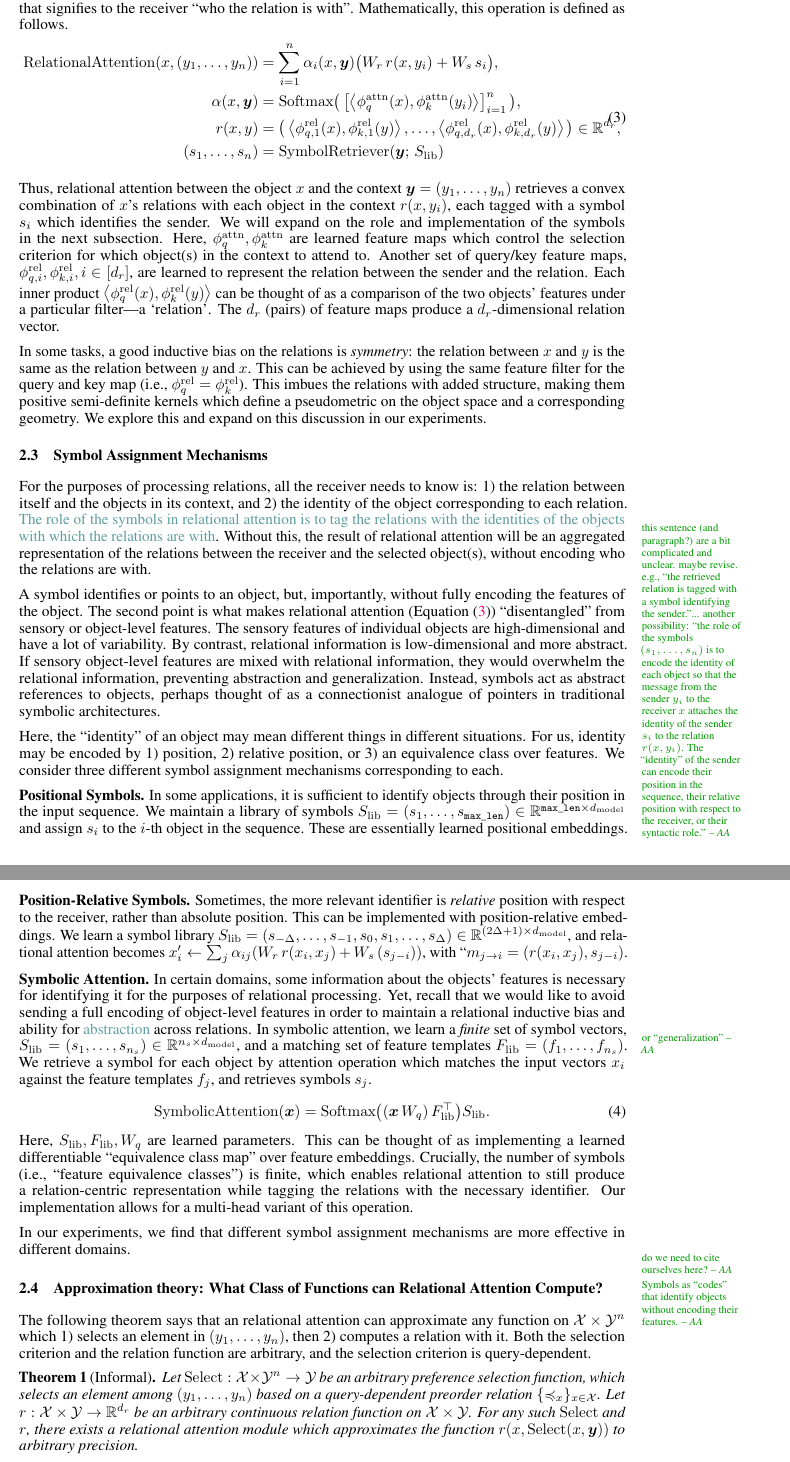
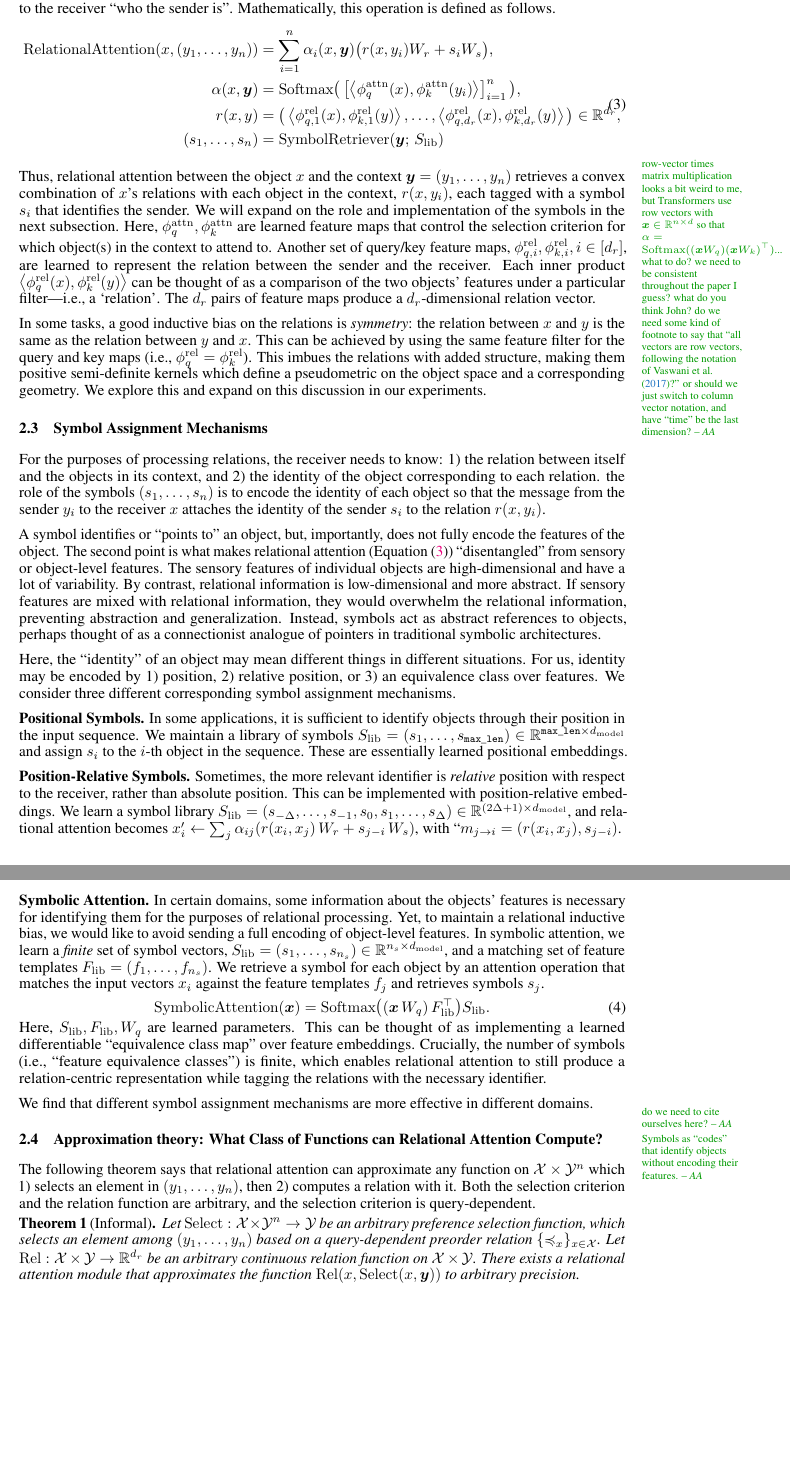
Before and after one commit to Awni00/abstract_transformer, a LaTeX paper (neurips/main.tex, which reads neurips/disentangling_attention.tex): two parts of pages 4 and 5 of 25, joined at a grey line, cut so that both start at the same text, the shorter picture padded with empty space. Compiled offline with pdfLaTeX.

Commit message:
revised "disentangling attention" section

```diff
--- a/neurips/disentangling_attention.tex
+++ b/neurips/disentangling_attention.tex
@@ -19,40 +19,43 @@ We propose a type of ``attention head'' with a relational inductive bias. Under
 
-At a high-level, this operation begins in the same way as the standard attention mechanism, with each object emitting a query and a key, which are compared via an inner product. When the inner product is high, an object is selected. But, now rather than retrieving the features of the selected object, what is retrieved is the \textit{relation} between the two objects. In addition, we must send an identifier that signifies to the receiver ``who the relation is with''. Mathematically, this operation is defined as follows.
+At a high-level, this operation begins in the same way as the standard attention mechanism, with each object emitting a query and a key, which are compared via an inner product. When the inner product is high, an object is selected. But, now, rather than retrieving the features of the selected object, what is retrieved is the \textit{relation} between the two objects. In addition, we must send an identifier that signals to the receiver ``who the sender is''. Mathematically, this operation is defined as follows.
 \begin{equation}\label{eq:rel_attn}
   \begin{split}
-    \RelAttn(x, \ys) &= \sum_{i=1}^{n} \alpha_i(x, \y) \bigparen{W_r \, r(x, y_i) + W_s \, s_i}, \\
+    \RelAttn(x, \ys) &= \sum_{i=1}^{n} \alpha_i(x, \y) \bigparen{r(x, y_i) W_r + s_i W_s}, \\
     \alpha(x, \y) &= \Softmax\bigparen{\bra{\iprod{\phiqattn(x)}{\phikattn(y_i)}}_{i=1}^{n}}, \\
     r(x, y) &= \bigparen{\iprod{\phi_{q,1}^{\rel}(x)}{\phi_{k,1}^{\rel}(y)}, \ldots, \iprod{\phi_{q, d_r}^{\rel}(x)}{\phi_{k, d_r}^{\rel}(y)}} \in \reals^{d_r}, \\
     (s_1, \ldots, s_n) &= \SymbolRetriever(\y;\,\Slib)
   \end{split}
 \end{equation}
 
-Thus, relational attention between the object $x$ and the context $\y = \ys$ retrieves a convex combination of $x$'s relations with each object in the context $r(x, y_i)$, each tagged with a symbol $s_i$ which identifies the sender. We will expand on the role and implementation of the symbols in the next subsection. Here, $\phiqattn, \phikattn$ are learned feature maps which control the selection criterion for which object(s) in the context to attend to. Another set of query/key feature maps, $\phi_{q,i}^{\rel}, \phi_{k,i}^{\rel}, i \in [d_r]$, are learned to represent the relation between the sender and the relation. Each inner product $\iprod{\phiqrel(x)}{\phikrel(y)}$ can be thought of as a comparison of the two objects' features under a particular filter---a `relation'. The $d_r$ (pairs) of feature maps produce a $d_r$-dimensional relation vector.
+\aanote{row-vector times matrix multiplication looks a bit weird to me, but Transformers use row vectors with $\x \in \reals^{n \times d}$ so that $\alpha = \Softmax((\x W_q) (\x W_k)^\top)$... what to do? we need to be consistent throughout the paper I guess? what do you think John? do we need some kind of footnote to say that ``all vectors are row vectors, following the notation of \citet{vaswani2017attention}?'' or should we just switch to column vector notation, and have ``time'' be the last dimension?}
 
-In some tasks, a good inductive bias on the relations is \textit{symmetry}: the relation between $x$ and $y$ is the same as the relation between $y$ and $x$. This can be achieved by using the same feature filter for the query and key map (i.e., $\phiqrel = \phikrel$). This imbues the relations with added structure, making them positive semi-definite kernels which define a pseudometric on the object space and a corresponding geometry. We explore this and expand on this discussion in our experiments.
+Thus, relational attention between the object $x$ and the context $\y = \ys$ retrieves a convex combination of $x$'s relations with each object in the context, $r(x, y_i)$, each tagged with a symbol $s_i$ that identifies the sender. We will expand on the role and implementation of the symbols in the next subsection. Here, $\phiqattn, \phikattn$ are learned feature maps that control the selection criterion for which object(s) in the context to attend to. Another set of query/key feature maps, $\phiqrell{i}, \phikrell{i}, i \in [d_r]$, are learned to represent the relation between the sender and the receiver. Each inner product $\iprod{\phiqrel(x)}{\phikrel(y)}$ can be thought of as a comparison of the two objects' features under a particular filter---i.e., a `relation'. The $d_r$ pairs of feature maps produce a $d_r$-dimensional relation vector.
+
+In some tasks, a good inductive bias on the relations is \textit{symmetry}: the relation between $x$ and $y$ is the same as the relation between $y$ and $x$. This can be achieved by using the same feature filter for the query and key maps (i.e., $\phiqrel = \phikrel$). This imbues the relations with added structure, making them positive semi-definite kernels which define a pseudometric on the object space and a corresponding geometry. We explore this and expand on this discussion in our experiments.
 
 \subsection{Symbol Assignment Mechanisms}
 
-For the purposes of processing relations, all the receiver needs to know is: 1) the relation between itself and the objects in its context, and 2) the identity of the object corresponding to each relation.
-\aanote*{this sentence (and paragraph?) are a bit complicated and unclear. maybe revise. e.g., ``the retrieved relation is tagged with a symbol identifying the sender.''... another possibility: ``the role of the symbols $(s_1, \ldots, s_n)$ is to encode the identity of each object so that the message from the sender $y_i$ to the receiver $x$ attaches the identity of the sender $s_i$ to the relation $r(x, y_i)$. The ``identity'' of the sender can encode their position in the sequence, their relative position with respect to the receiver, or their syntactic role.''}{
-The role of the symbols in relational attention is to tag the relations with the identities of the objects with which the relations are with}. Without this, the result of relational attention will be an aggregated representation of the relations between the receiver and the selected object(s), without encoding who the relations are with.
+For the purposes of processing relations, the receiver needs to know: 1) the relation between itself and the objects in its context, and 2) the identity of the object corresponding to each relation. the role of the symbols $(s_1, \ldots, s_n)$ is to encode the identity of each object so that the message from the sender $y_i$ to the receiver $x$ attaches the identity of the sender $s_i$ to the relation $r(x, y_i)$.
+% The ``identity'' of the sender can encode their position in the sequence, their relative position with respect to the receiver, or their syntactic role.
+% \aanote*{this sentence (and paragraph?) are a bit complicated and unclear. maybe revise. e.g., ``the retrieved relation is tagged with a symbol identifying the sender.''... another possibility: ``the role of the symbols $(s_1, \ldots, s_n)$ is to encode the identity of each object so that the message from the sender $y_i$ to the receiver $x$ attaches the identity of the sender $s_i$ to the relation $r(x, y_i)$. The ``identity'' of the sender can encode their position in the sequence, their relative position with respect to the receiver, or their syntactic role.''}{
+% The role of the symbols in relational attention is to tag the relations with the identities of the objects with which the relations are with}.
+% Without this, the result of relational attention will be an aggregated representation of the relations between the receiver and the selected object(s), without encoding who the relations are with.
 
-A symbol identifies or points to an object, but, importantly, without fully encoding the features of the object. The second point is what makes relational attention (\Cref{eq:rel_attn}) ``disentangled'' from sensory or object-level features. The sensory features of individual objects are high-dimensional and have a lot of variability. By contrast, relational information is low-dimensional and more abstract. If sensory object-level features are mixed with relational information, they would overwhelm the relational information, preventing abstraction and generalization. Instead, symbols act as abstract references to objects, perhaps thought of as a connectionist analogue of pointers in traditional symbolic architectures.
+A symbol identifies or ``points to'' an object, but, importantly, does not fully encode the features of the object. The second point is what makes relational attention (\Cref{eq:rel_attn}) ``disentangled'' from sensory or object-level features. The sensory features of individual objects are high-dimensional and have a lot of variability. By contrast, relational information is low-dimensional and more abstract. If sensory features are mixed with relational information, they would overwhelm the relational information, preventing abstraction and generalization. Instead, symbols act as abstract references to objects, perhaps thought of as a connectionist analogue of pointers in traditional symbolic architectures.
 
-Here, the ``identity'' of an object may mean different things in different situations. For us, identity may be encoded by 1) position, 2) relative position, or 3) an equivalence class over features. We consider three different symbol assignment mechanisms corresponding to each.
+Here, the ``identity'' of an object may mean different things in different situations. For us, identity may be encoded by 1) position, 2) relative position, or 3) an equivalence class over features. We consider three different corresponding symbol assignment mechanisms.
 
 \textbf{Positional Symbols.} In some applications, it is sufficient to identify objects through their position in the input sequence. We maintain a library of symbols $\Slib = (s_1, \ldots, s_{\mathtt{max\_len}}) \in \reals^{\mathtt{max\_len} \times d_{\mathrm{model}}}$ and assign $s_i$ to the $i$-th object in the sequence. These are essentially learned positional embeddings.
 
-\textbf{Position-Relative Symbols.} Sometimes, the more relevant identifier is \textit{relative} position with respect to the receiver, rather than absolute position. This can be implemented with position-relative embeddings. We learn a symbol library $\Slib = (s_{-\Delta}, \ldots, s_{-1}, s_0, s_1, \ldots, s_{\Delta}) \in \reals^{(2 \Delta + 1) \times d_{\mathrm{model}}}$, and relational attention becomes $x_i' \gets \sum_{j} \alpha_{ij} (W_r \, r(x_i, x_j) + W_s \, (s_{j-i}))$, with ``$m_{j \to i} = (r(x_i, x_j), s_{j-i})$.
+\textbf{Position-Relative Symbols.} Sometimes, the more relevant identifier is \textit{relative} position with respect to the receiver, rather than absolute position. This can be implemented with position-relative embeddings. We learn a symbol library $\Slib = (s_{-\Delta}, \ldots, s_{-1}, s_0, s_1, \ldots, s_{\Delta}) \in \reals^{(2 \Delta + 1) \times d_{\mathrm{model}}}$, and relational attention becomes $x_i' \gets \sum_{j} \alpha_{ij}  (r(x_i, x_j) \, W_r + s_{j-i} \,  W_s)$, with ``$m_{j \to i} = (r(x_i, x_j), s_{j-i})$.
 
-\textbf{Symbolic Attention.} In certain domains, some information about the objects' features is necessary for identifying it for the purposes of relational processing. Yet, recall that we would like to avoid sending a full encoding of object-level features in order to maintain a relational inductive bias and ability for \aanote*{or ``generalization''}{abstraction} across relations. In symbolic attention, we learn a \textit{finite} set of symbol vectors, $\Slib = (s_1, \ldots, s_{n_s}) \in \reals^{n_s \times d_{\mathrm{model}}}$, and a matching set of feature templates $\Flib = (f_1, \ldots, f_{n_s})$. We retrieve a symbol for each object by attention operation which matches the input vectors
-$x_i$ against the feature templates $f_j$, and retrieves symbols $s_j$.
+\textbf{Symbolic Attention.} In certain domains, some information about the objects' features is necessary for identifying them for the purposes of relational processing. Yet, to maintain a relational inductive bias, we would like to avoid sending a full encoding of object-level features. In symbolic attention, we learn a \textit{finite} set of symbol vectors, $\Slib = (s_1, \ldots, s_{n_s}) \in \reals^{n_s \times d_{\mathrm{model}}}$, and a matching set of feature templates $\Flib = (f_1, \ldots, f_{n_s})$. We retrieve a symbol for each object by an attention operation that matches the input vectors $x_i$ against the feature templates $f_j$ and retrieves symbols $s_j$.
 \begin{equation}
   \SymbolicAttn(\x) = \Softmax\bigparen{(\x \, W_q)\, \Flib^\top} \Slib.
 \end{equation}
-Here, $\Slib, \Flib, W_q$ are learned parameters. This can be thought of as implementing a learned differentiable ``equivalence class map'' over feature embeddings. Crucially, the number of symbols (i.e., ``feature equivalence classes'') is finite, which enables relational attention to still produce a relation-centric representation while tagging the relations with the necessary identifier. Our implementation allows for a multi-head variant of this operation.
+Here, $\Slib, \Flib, W_q$ are learned parameters. This can be thought of as implementing a learned differentiable ``equivalence class map'' over feature embeddings. Crucially, the number of symbols (i.e., ``feature equivalence classes'') is finite, which enables relational attention to still produce a relation-centric representation while tagging the relations with the necessary identifier.
 
-In our experiments, we find that different symbol assignment mechanisms are more effective in different domains.
+We find that different symbol assignment mechanisms are more effective in different domains.
 
 \aanote{do we need to cite ourselves here?}
 
@@ -60,7 +63,7 @@ In our experiments, we find that different symbol assignment mechanisms are more
 
 \subsection{Approximation theory: What Class of Functions can Relational Attention Compute?}
 
-The following theorem says that an relational attention can approximate any function on $\calX \times \calY^n$ which 1) selects an element in $\ys$, then 2) computes a relation with it. Both the selection criterion and the relation function are arbitrary, and the selection criterion is query-dependent.
+The following theorem says that relational attention can approximate any function on $\calX \times \calY^n$ which 1) selects an element in $\ys$, then 2) computes a relation with it. Both the selection criterion and the relation function are arbitrary, and the selection criterion is query-dependent.
 \begin{theorem}[Informal]
-  Let $\mathrm{Select}: \calX \times \calY^n \to \calY$ be an arbitrary preference selection function, which selects an element among $\ys$ based on a query-dependent preorder relation $\{\preceq_x\}_{x \in \calX}$. Let $r: \calX \times \calY \to \reals^{d_r}$ be an arbitrary continuous relation function on $\calX \times \calY$. For any such $\mathrm{Select}$ and $r$, there exists a relational attention module which approximates the function $r(x, \mathrm{Select}(x, \y))$ to arbitrary precision.
+  Let $\mathrm{Select}: \calX \times \calY^n \to \calY$ be an arbitrary preference selection function, which selects an element among $\ys$ based on a query-dependent preorder relation $\{\preceq_x\}_{x \in \calX}$. Let $\mathrm{Rel}: \calX \times \calY \to \reals^{d_r}$ be an arbitrary continuous relation function on $\calX \times \calY$. There exists a relational attention module that approximates the function $\mathrm{Rel}(x, \mathrm{Select}(x, \y))$ to arbitrary precision.
 \end{theorem}
```
Also changed, not shown: neurips/disentangling_attention.tex (2 more changed lines).
